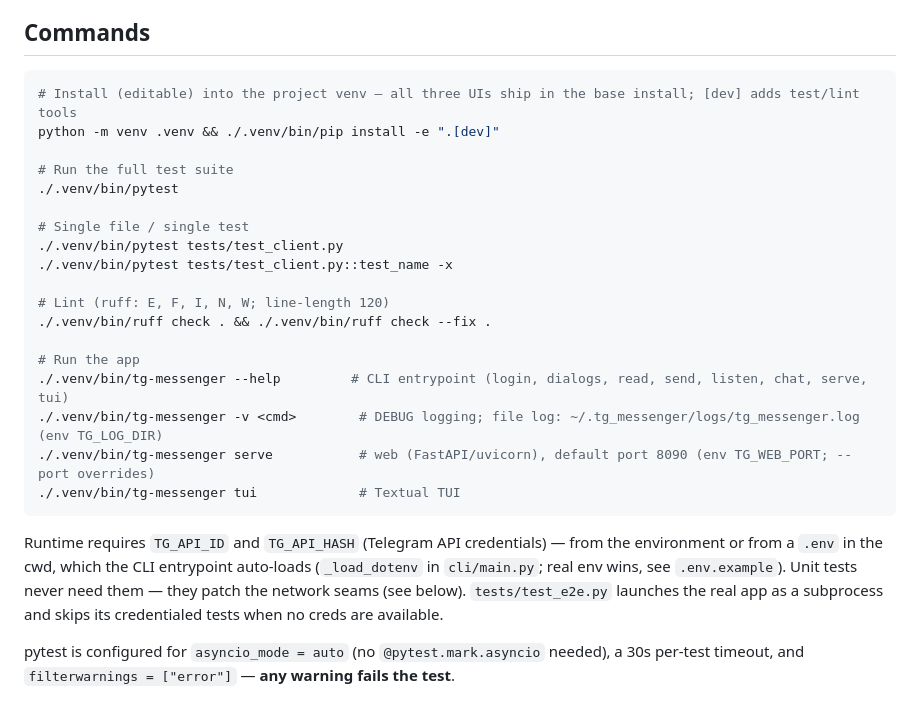
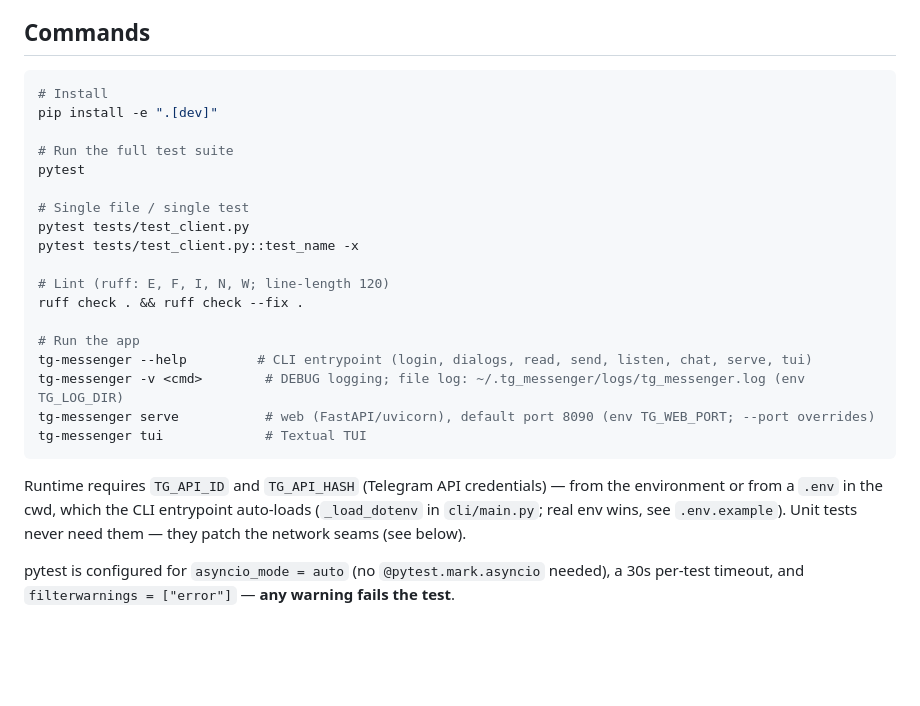
Before and after one commit to axisrow/tg_messenger, a Markdown page: CLAUDE.md, the part around the change. Drawn GitHub-style; blank space fills up the shorter version.

Commit message:
chore(CLAUDE.md): убрать инструкции по venv
Co-Authored-By: Claude Fable 5 <noreply@anthropic.com>

````diff
--- a/CLAUDE.md
+++ b/CLAUDE.md
@@ -5,27 +5,27 @@ This file provides guidance to Claude Code (claude.ai/code) when working with co
 ## Commands
 
 ```bash
-# Install (editable) into the project venv — all three UIs ship in the base install; [dev] adds test/lint tools
-python -m venv .venv && ./.venv/bin/pip install -e ".[dev]"
+# Install
+pip install -e ".[dev]"
 
 # Run the full test suite
-./.venv/bin/pytest
+pytest
 
 # Single file / single test
-./.venv/bin/pytest tests/test_client.py
-./.venv/bin/pytest tests/test_client.py::test_name -x
+pytest tests/test_client.py
+pytest tests/test_client.py::test_name -x
 
 # Lint (ruff: E, F, I, N, W; line-length 120)
-./.venv/bin/ruff check . && ./.venv/bin/ruff check --fix .
+ruff check . && ruff check --fix .
 
 # Run the app
-./.venv/bin/tg-messenger --help         # CLI entrypoint (login, dialogs, read, send, listen, chat, serve, tui)
-./.venv/bin/tg-messenger -v <cmd>        # DEBUG logging; file log: ~/.tg_messenger/logs/tg_messenger.log (env TG_LOG_DIR)
-./.venv/bin/tg-messenger serve           # web (FastAPI/uvicorn), default port 8090 (env TG_WEB_PORT; --port overrides)
-./.venv/bin/tg-messenger tui             # Textual TUI
+tg-messenger --help         # CLI entrypoint (login, dialogs, read, send, listen, chat, serve, tui)
+tg-messenger -v <cmd>        # DEBUG logging; file log: ~/.tg_messenger/logs/tg_messenger.log (env TG_LOG_DIR)
+tg-messenger serve           # web (FastAPI/uvicorn), default port 8090 (env TG_WEB_PORT; --port overrides)
+tg-messenger tui             # Textual TUI
 ```
 
-Runtime requires `TG_API_ID` and `TG_API_HASH` (Telegram API credentials) — from the environment or from a `.env` in the cwd, which the CLI entrypoint auto-loads (`_load_dotenv` in `cli/main.py`; real env wins, see `.env.example`). Unit tests never need them — they patch the network seams (see below). `tests/test_e2e.py` launches the real app as a subprocess and skips its credentialed tests when no creds are available.
+Runtime requires `TG_API_ID` and `TG_API_HASH` (Telegram API credentials) — from the environment or from a `.env` in the cwd, which the CLI entrypoint auto-loads (`_load_dotenv` in `cli/main.py`; real env wins, see `.env.example`). Unit tests never need them — they patch the network seams (see below).
 
 pytest is configured for `asyncio_mode = auto` (no `@pytest.mark.asyncio` needed), a 30s per-test timeout, and `filterwarnings = ["error"]` — **any warning fails the test**.
 
````
